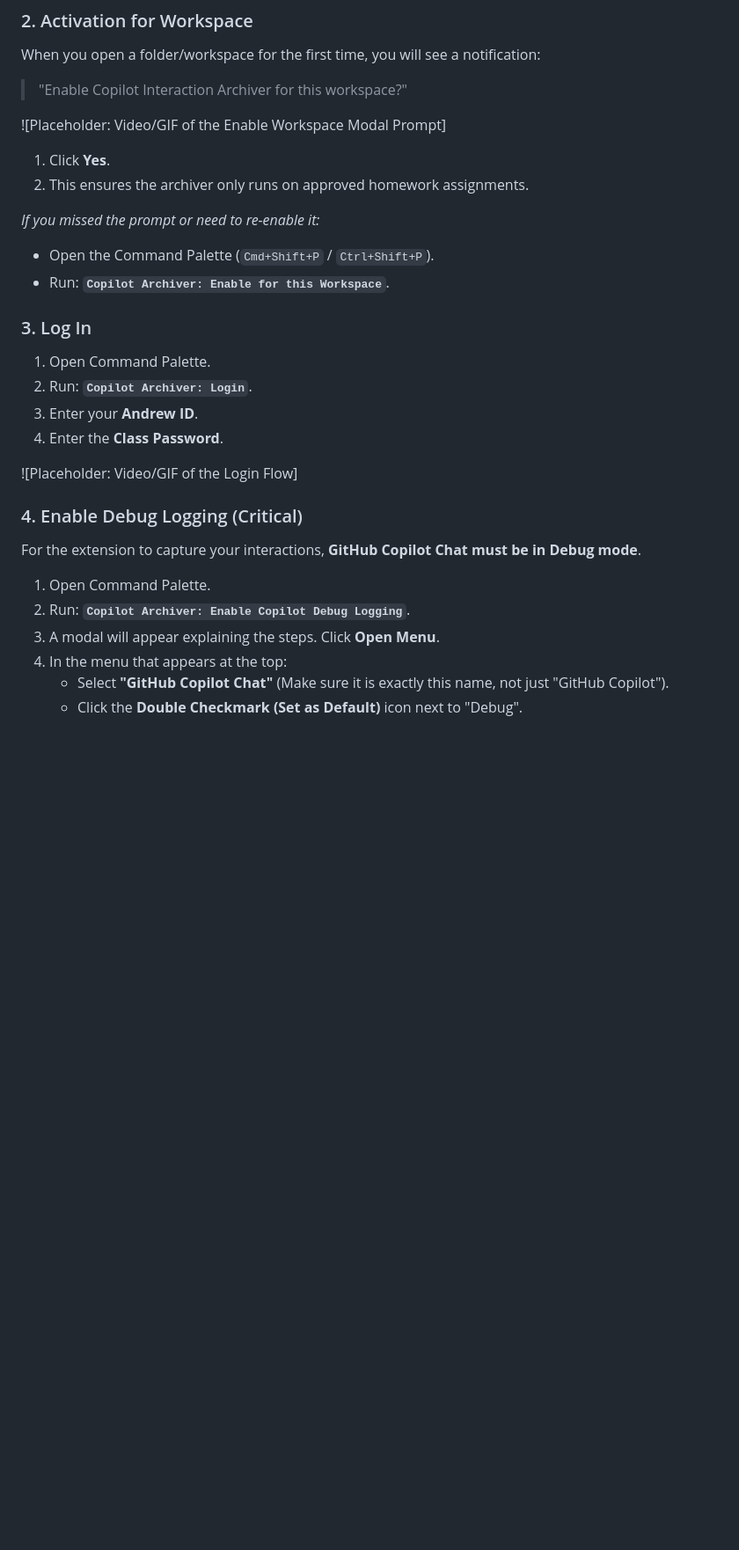
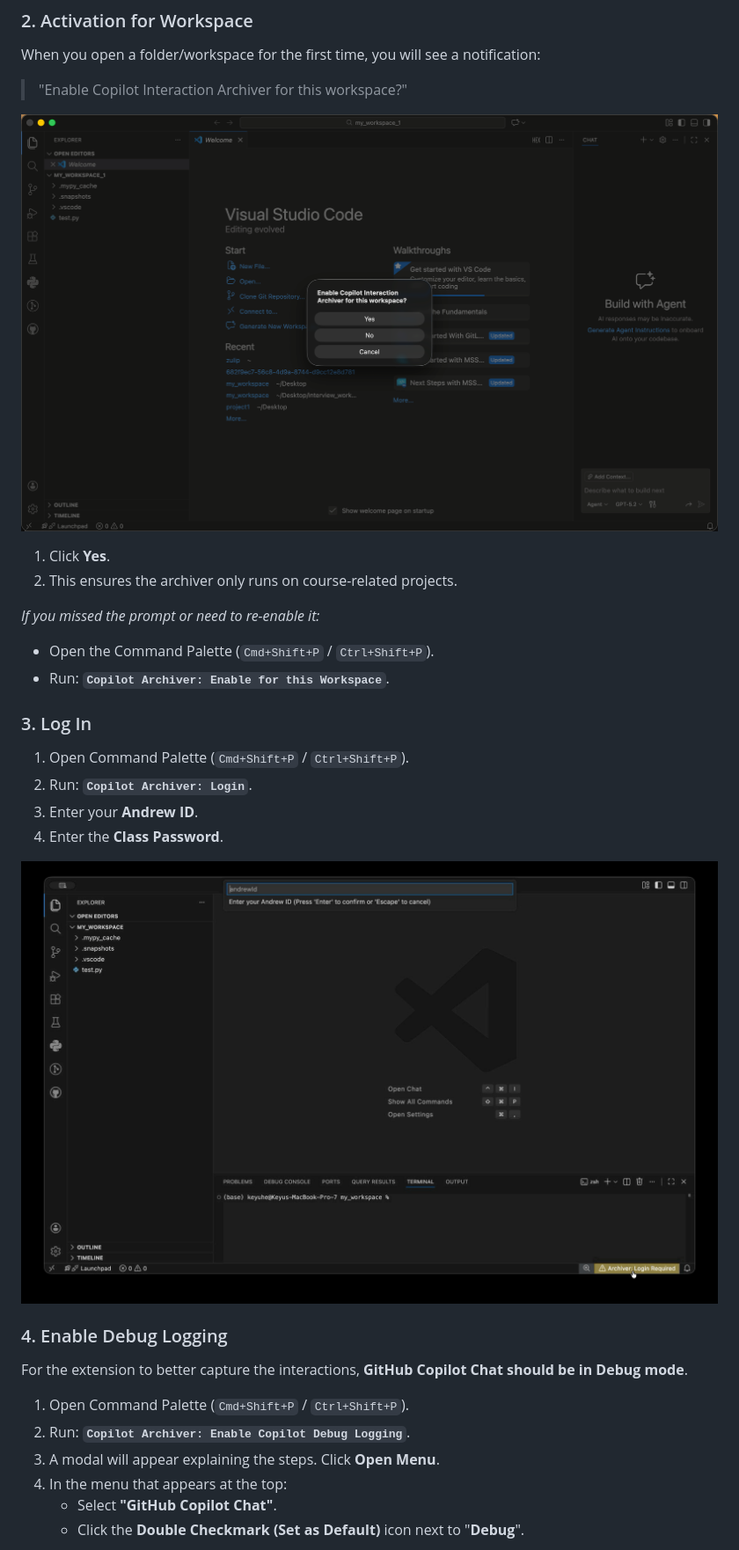
Before and after one commit to Keyu-He/RECAP_Copilot-Interaction-Archiver, a Markdown page: README.md, the part around the change printed below. Shown: that part at 88% size. GitHub-like rendering; pictures changed too: assets/img/extension_activation.png (added), assets/img/login.gif (added); blank space fills up the shorter version.

```diff
--- a/README.md
+++ b/README.md
@@ -22,30 +22,30 @@
 When you open a folder/workspace for the first time, you will see a notification:
 > "Enable Copilot Interaction Archiver for this workspace?"
 
-![Placeholder: Video/GIF of the Enable Workspace Modal Prompt]
+![Enable Workspace](assets/img/extension_activation.png)
 
 1.  Click **Yes**.
-2.  This ensures the archiver only runs on approved homework assignments.
+2.  This ensures the archiver only runs on course-related projects.
 
 *If you missed the prompt or need to re-enable it:*
 - Open the Command Palette (`Cmd+Shift+P` / `Ctrl+Shift+P`).
 - Run: **`Copilot Archiver: Enable for this Workspace`**.
 
 ### 3. Log In
-1.  Open Command Palette.
+1.  Open Command Palette (`Cmd+Shift+P` / `Ctrl+Shift+P`).
 2.  Run: **`Copilot Archiver: Login`**.
 3.  Enter your **Andrew ID**.
 4.  Enter the **Class Password**.
 
-![Placeholder: Video/GIF of the Login Flow]
+![Login Flow](assets/img/login.gif)
 
-### 4. Enable Debug Logging (Critical)
-For the extension to capture your interactions, **GitHub Copilot Chat must be in Debug mode**.
+### 4. Enable Debug Logging
+For the extension to better capture the interactions, **GitHub Copilot Chat should be in Debug mode**.
 
-1.  Open Command Palette.
+1.  Open Command Palette (`Cmd+Shift+P` / `Ctrl+Shift+P`).
 2.  Run: **`Copilot Archiver: Enable Copilot Debug Logging`**.
 3.  A modal will appear explaining the steps. Click **Open Menu**.
 4.  In the menu that appears at the top:
-    - Select **"GitHub Copilot Chat"** (Make sure it is exactly this name, not just "GitHub Copilot").
-    - Click the **Double Checkmark (Set as Default)** icon next to "Debug".
+    - Select **"GitHub Copilot Chat"**.
+    - Click the **Double Checkmark (Set as Default)** icon next to "**Debug**".
 
```
Also changed, not shown: other parts of README.md (+23 -22 lines), DATA_COLLECTION.md (+19 -15 lines), DEPLOY.md (+8 -14 lines), assets/img/enable_debug_logging.gif (added), assets/img/status_bar_menu.gif (added), 2 other files.
